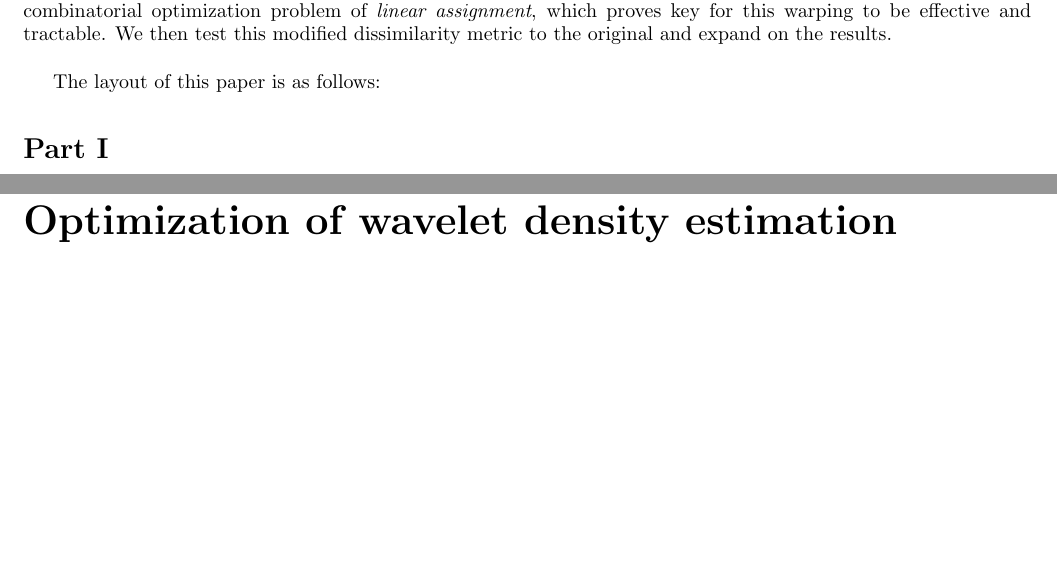
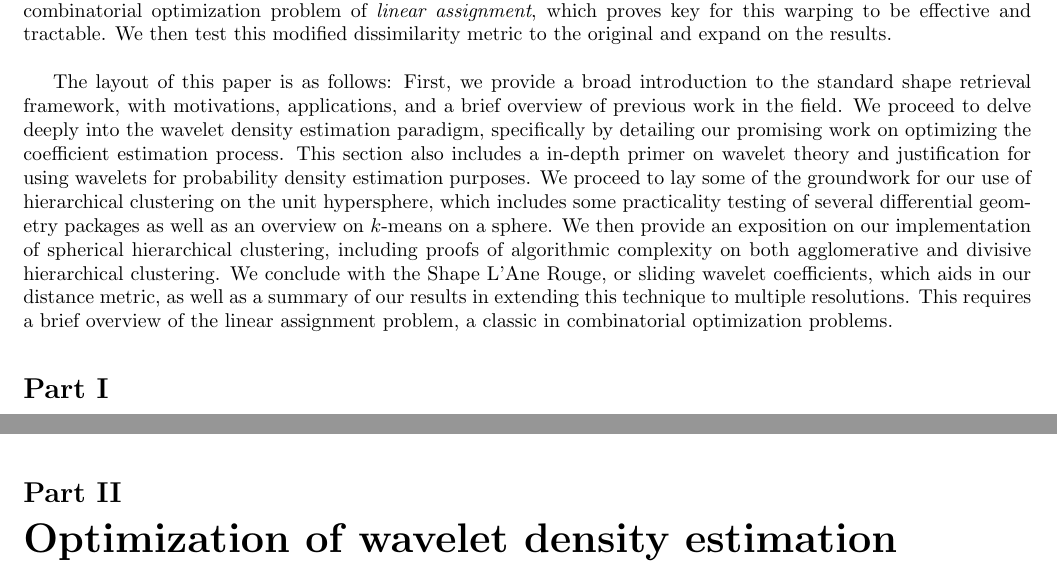
Before and after one commit to 1heart/amalthea, a LaTeX paper (writing/tech_report_1.tex): two parts of pages 2 and 5 of 19, joined at a grey line, cut so that both start at the same text, the shorter picture padded with empty space. The pictures show the PDF file writing/tech_report_1.pdf that the author committed with the source.

Commit message:
Add layout

```diff
--- a/writing/tech_report_1.tex
+++ b/writing/tech_report_1.tex
@@ -40,7 +40,7 @@
 \subfile{tex/abstract}
 \subfile{tex/introduction}
 The layout of this paper is as follows:
-  % TODO: layout
+  First, we provide a broad introduction to the standard shape retrieval framework, with motivations, applications, and a brief overview of previous work in the field. We proceed to delve deeply into the wavelet density estimation paradigm, specifically by detailing our promising work on optimizing the coefficient estimation process. This section also includes a in-depth primer on wavelet theory and justification for using wavelets for probability density estimation purposes. We proceed to lay some of the groundwork for our use of hierarchical clustering on the unit hypersphere, which includes some practicality testing of several differential geometry packages as well as an overview on $k$-means on a sphere. We then provide an exposition on our implementation of spherical hierarchical clustering, including proofs of algorithmic complexity on both agglomerative and divisive hierarchical clustering. We conclude with the Shape L'Ane Rouge, or sliding wavelet coefficients, which aids in our distance metric, as well as a summary of our results in extending this technique to multiple resolutions. This requires a brief overview of the linear assignment problem, a classic in combinatorial optimization problems.
 
 \part{Introduction to shape classification and retrieval}
   \subfile{tex/intro_to_shape}
```
Also changed, not shown: writing/tech_report_1.pdf.
